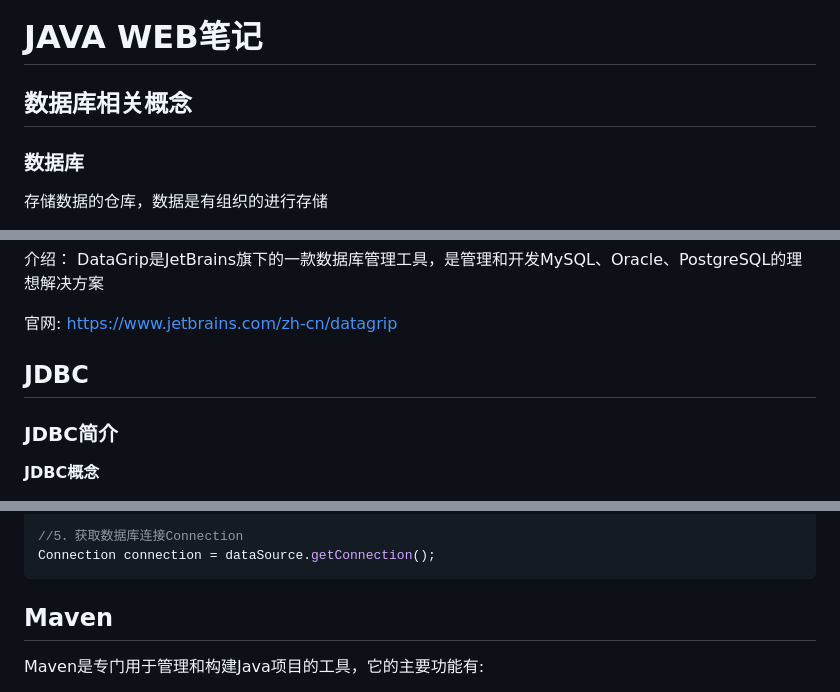
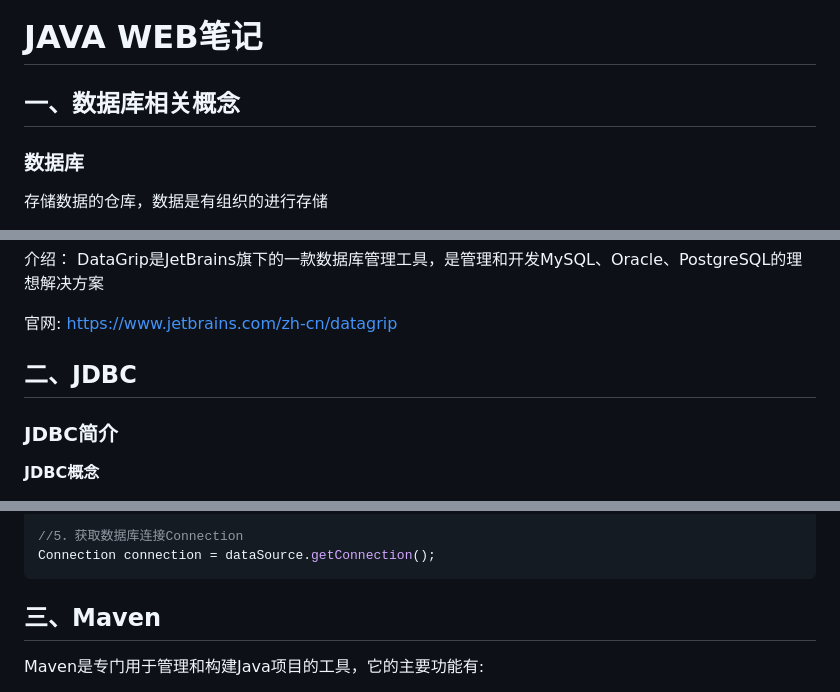
Before and after one commit to GYBSL/code_docs, a Markdown page: docs/javanotes/javaWeb.md, 3 parts joined by grey strips. Rendered like a GitHub page.

```diff
--- a/docs/javanotes/javaWeb.md
+++ b/docs/javanotes/javaWeb.md
@@ -11,7 +11,7 @@ group:
 
 # JAVA WEB笔记
 
-## 数据库相关概念
+## 一、数据库相关概念
 
 ### 数据库
 
@@ -643,7 +643,7 @@ DataGrip
 官网: https://www.jetbrains.com/zh-cn/datagrip
 
 
-## JDBC
+## 二、JDBC
 
 ### JDBC简介
 
@@ -1119,7 +1119,7 @@ Connection connection = dataSource.getConnection();
 
 
 
-## Maven
+## 三、Maven
 
 Maven是专门用于管理和构建Java项目的工具，它的主要功能有:
 
```
Also changed, not shown: other parts of docs/javanotes/javaWeb.md (+11 -11 lines).
